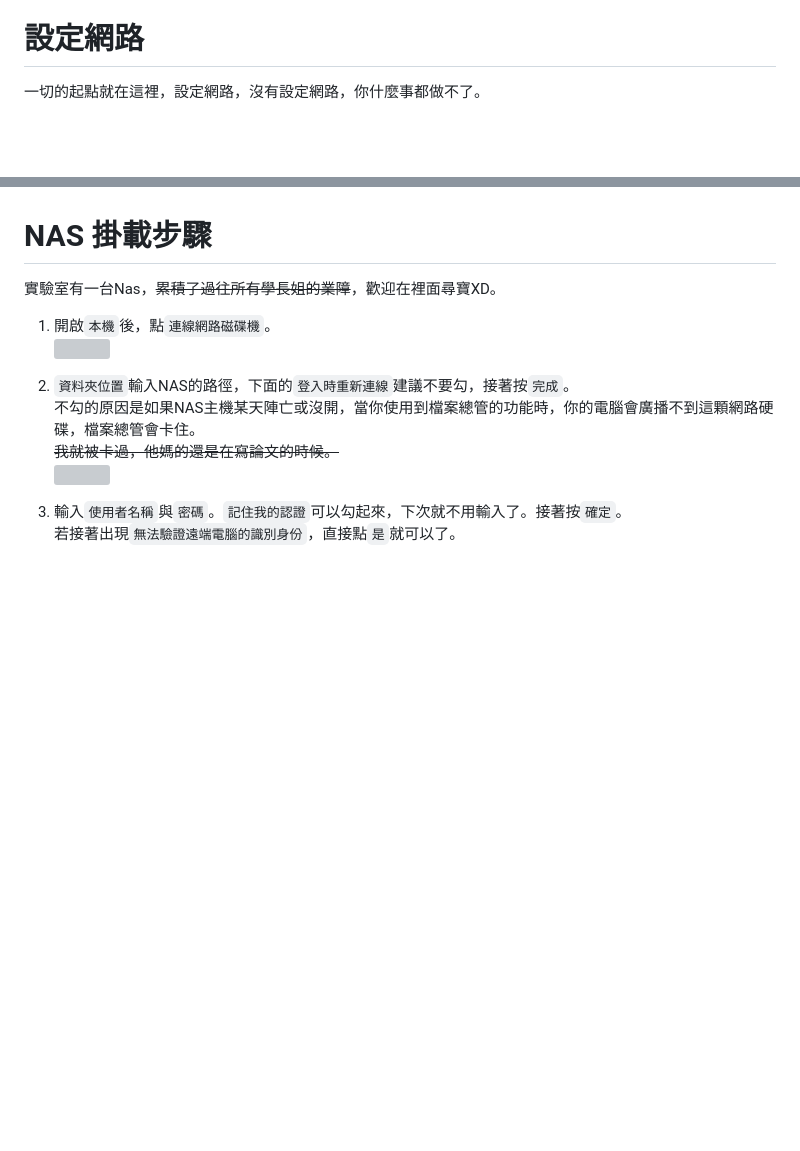
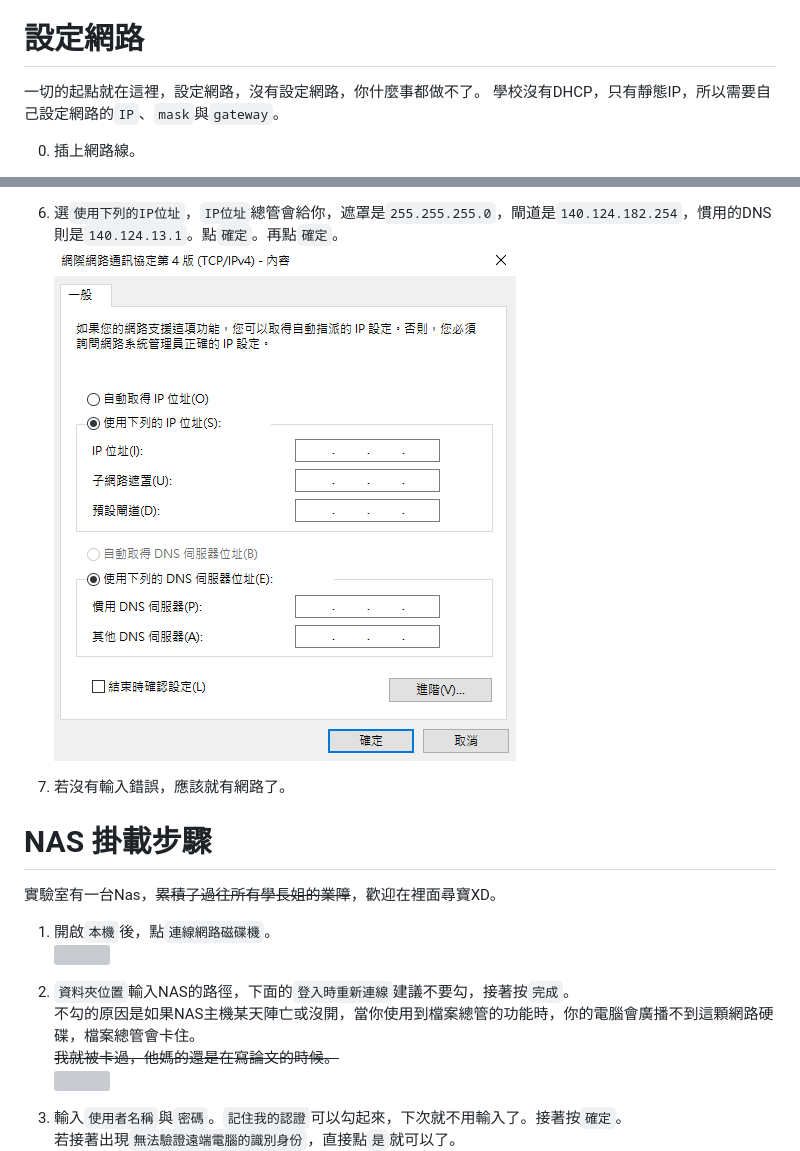
Before and after one commit to NTUT-Netlab/netlab-wiki, a Markdown page: general/guides-4-newcomer.md, 2 parts joined by grey strips. GitHub-like rendering; pictures changed too: img/guides-4-newcomer/SetNetwork-4.png (added); blank space fills up the shorter version; grey boxes are pictures that could not be loaded.

Commit message:
update guides4new

```diff
--- a/general/guides-4-newcomer.md
+++ b/general/guides-4-newcomer.md
@@ -16,5 +16,7 @@
 # 設定網路
 
 一切的起點就在這裡，設定網路，沒有設定網路，你什麼事都做不了。
+學校沒有DHCP，只有靜態IP，所以需要自己設定網路的`IP`、`mask`與`gateway`。
 
+0.  插上網路線。
 
@@ -21,3 +38,7 @@
+6.  選`使用下列的IP位址`，`IP位址`總管會給你，遮罩是`255.255.255.0`，閘道是`140.124.182.254`，慣用的DNS則是`140.124.13.1`。點`確定`。再點`確定`。
+<br>![](/img/guides-4-newcomer/SetNetwork-4.png)
+
+7.  若沒有輸入錯誤，應該就有網路了。
 
 
 
```
Also changed, not shown: other parts of general/guides-4-newcomer.md (+15 -0 lines), img/guides-4-newcomer/SetNetwork-1.png (added), img/guides-4-newcomer/SetNetwork-11.png (added), img/guides-4-newcomer/SetNetwork-12.png (added), img/guides-4-newcomer/SetNetwork-2.png (added), img/guides-4-newcomer/SetNetwork-3.png (added).
